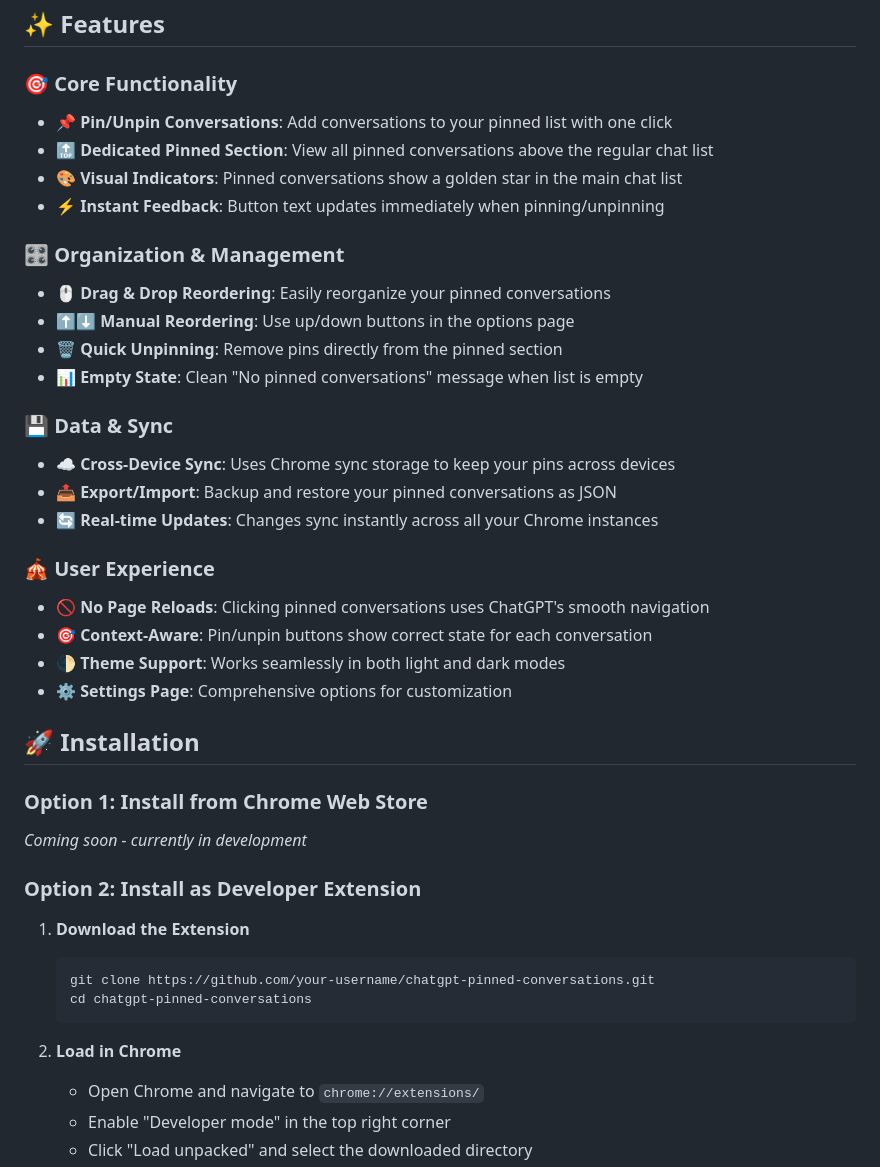
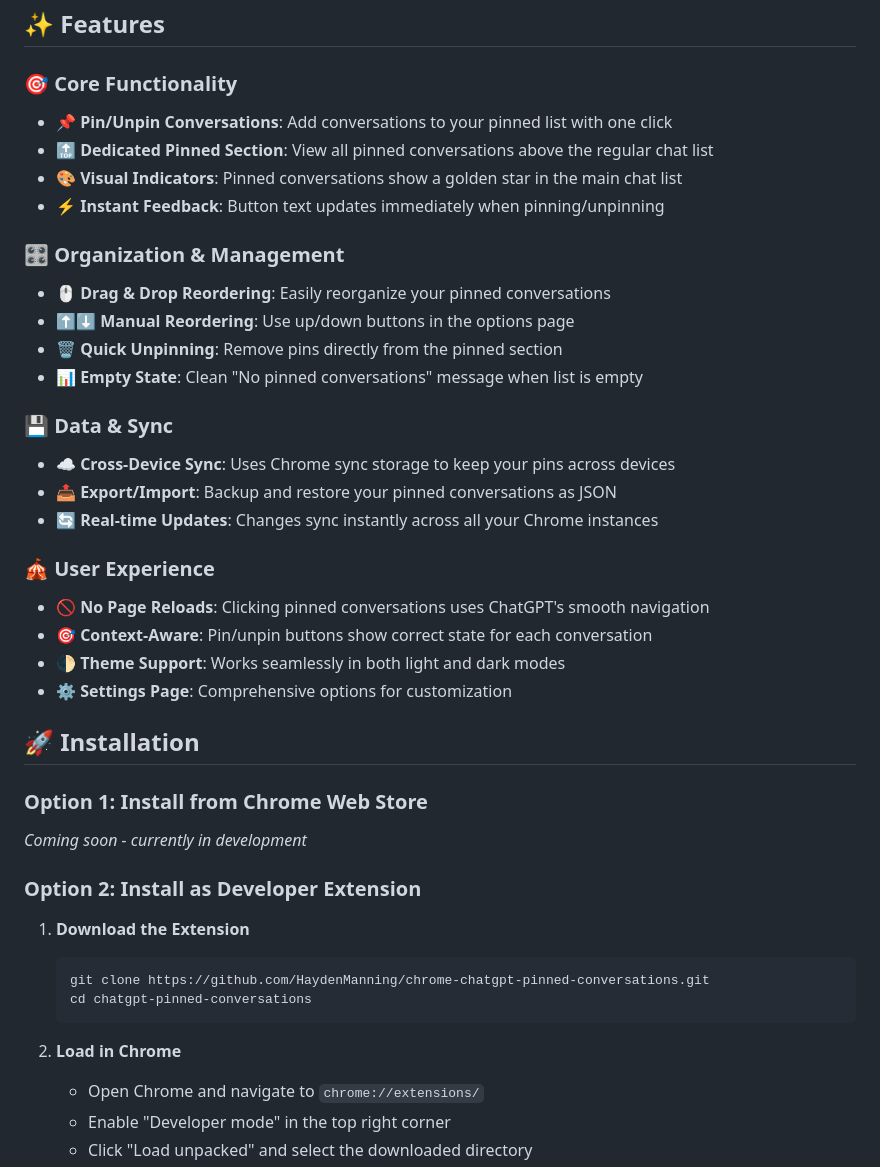
Before and after one commit to HaydenManning/chrome-chatgpt-pinned-conversations, a Markdown page: README.md, the part around one of its changes. Rendered like a GitHub page.

````diff
--- a/README.md
+++ b/README.md
@@ -9,23 +9,27 @@ A Chrome extension that allows you to pin and organize your favorite ChatGPT con
 ## ✨ Features
 
 ### 🎯 Core Functionality
+
 - **📌 Pin/Unpin Conversations**: Add conversations to your pinned list with one click
 - **🔝 Dedicated Pinned Section**: View all pinned conversations above the regular chat list
 - **🎨 Visual Indicators**: Pinned conversations show a golden star in the main chat list
 - **⚡ Instant Feedback**: Button text updates immediately when pinning/unpinning
 
 ### 🎛️ Organization & Management
+
 - **🖱️ Drag & Drop Reordering**: Easily reorganize your pinned conversations
 - **⬆️⬇️ Manual Reordering**: Use up/down buttons in the options page
 - **🗑️ Quick Unpinning**: Remove pins directly from the pinned section
 - **📊 Empty State**: Clean "No pinned conversations" message when list is empty
 
 ### 💾 Data & Sync
+
 - **☁️ Cross-Device Sync**: Uses Chrome sync storage to keep your pins across devices
 - **📤 Export/Import**: Backup and restore your pinned conversations as JSON
 - **🔄 Real-time Updates**: Changes sync instantly across all your Chrome instances
 
 ### 🎪 User Experience
+
 - **🚫 No Page Reloads**: Clicking pinned conversations uses ChatGPT's smooth navigation
 - **🎯 Context-Aware**: Pin/unpin buttons show correct state for each conversation
 - **🌓 Theme Support**: Works seamlessly in both light and dark modes
@@ -34,17 +38,20 @@ A Chrome extension that allows you to pin and organize your favorite ChatGPT con
 ## 🚀 Installation
 
 ### Option 1: Install from Chrome Web Store
-*Coming soon - currently in development*
+
+_Coming soon - currently in development_
 
 ### Option 2: Install as Developer Extension
 
 1. **Download the Extension**
+
    ```bash
-   git clone https://github.com/your-username/chatgpt-pinned-conversations.git
+   git clone https://github.com/HaydenManning/chrome-chatgpt-pinned-conversations.git
    cd chatgpt-pinned-conversations
    ```
 
 2. **Load in Chrome**
+
    - Open Chrome and navigate to `chrome://extensions/`
    - Enable "Developer mode" in the top right corner
    - Click "Load unpacked" and select the downloaded directory
````
Also changed, not shown: other parts of README.md (+18 -2 lines), CONTRIBUTING.md (+27 -1 lines).
